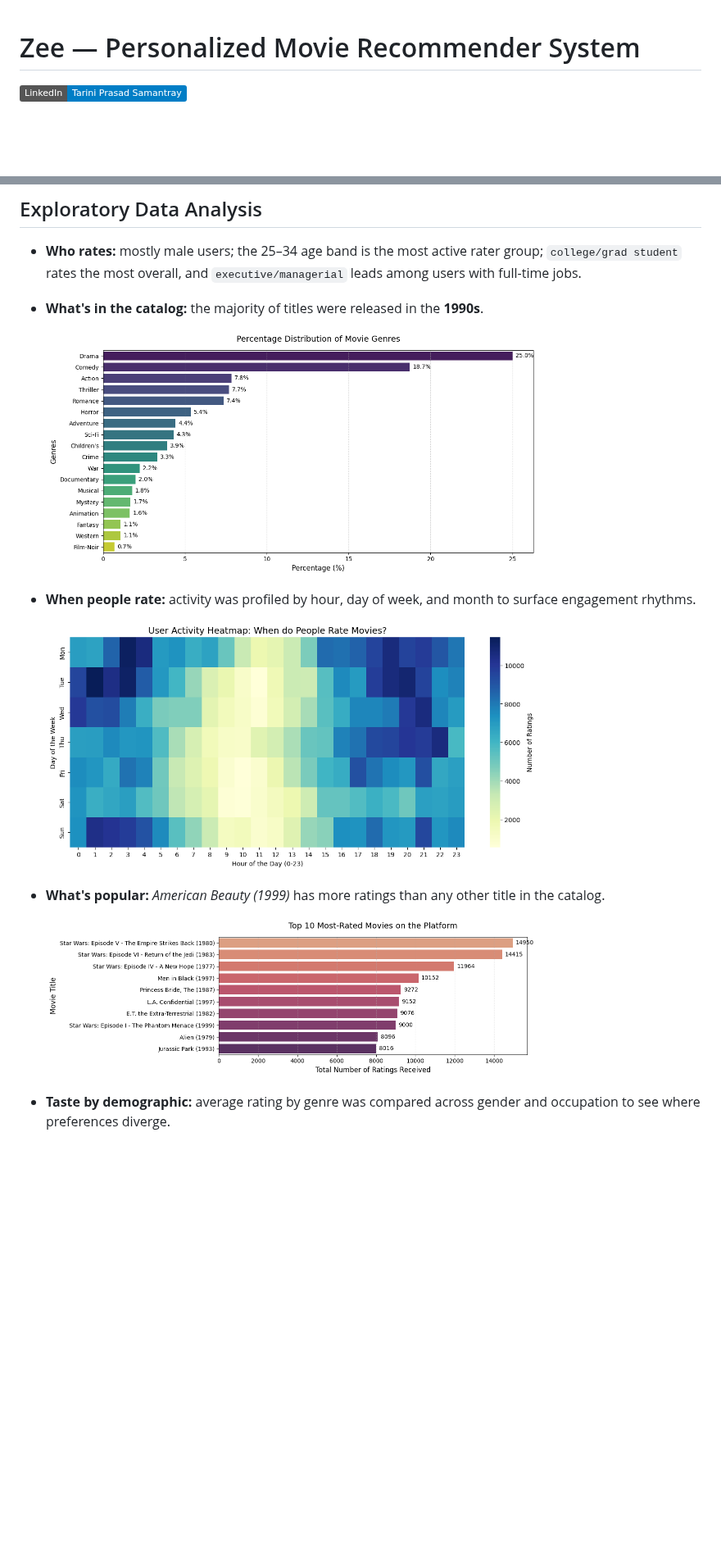
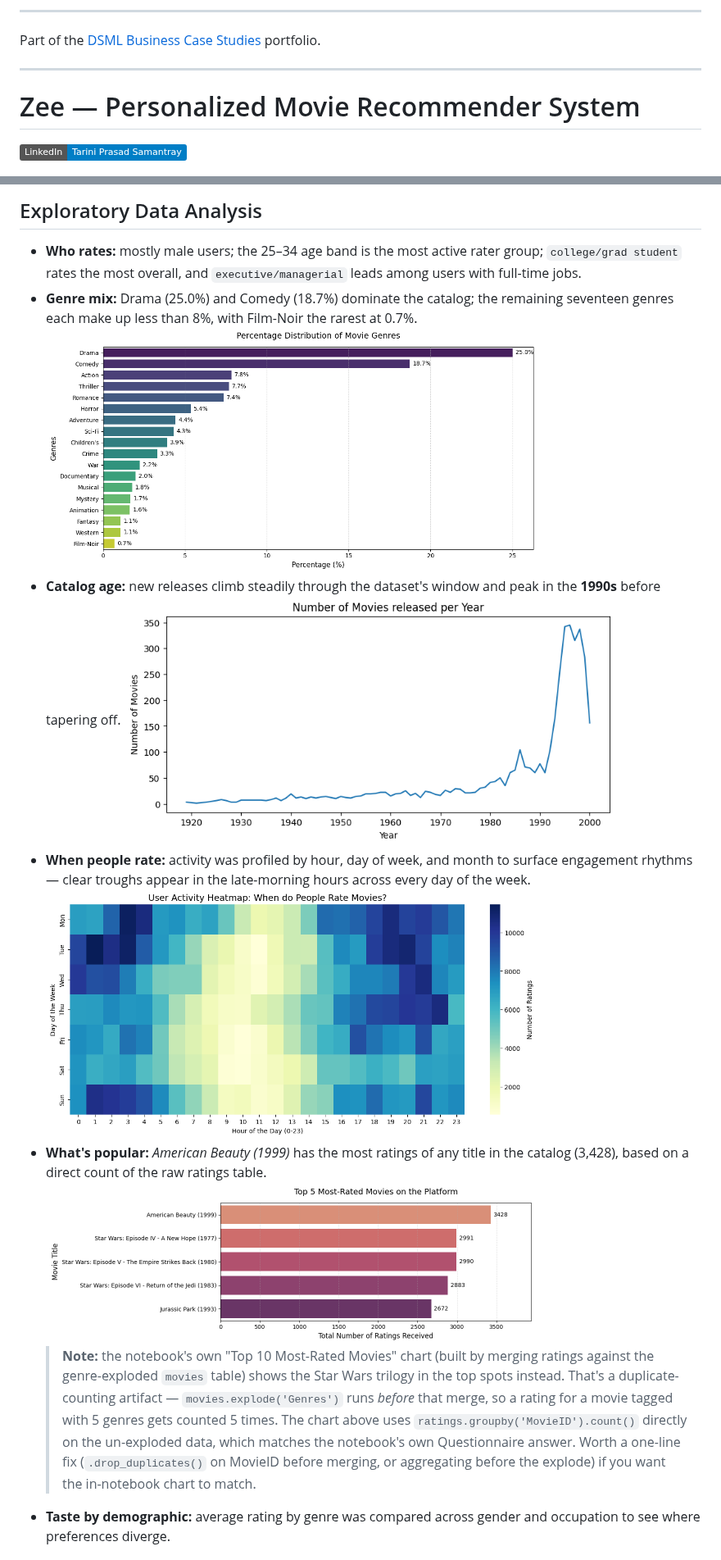
Before and after one commit to tarini-py/DSML-Business-Case-Studies, a Markdown page: 11. Zee - Movies Recommendation System/README.md, 2 parts joined by grey strips. Shown at 82% size. Drawn GitHub-style; pictures changed too: 11. Zee - Movies Recommendation System/assets/movies_per_year.png (added), 11. Zee - Movies Recommendation System/assets/top5_movies_corrected.png (added); badges without logos; blank space fills up the shorter version.

```diff
--- a/11. Zee - Movies Recommendation System/README.md
+++ b/11. Zee - Movies Recommendation System/README.md
@@ -1,3 +1,9 @@
+---
+
+Part of the [DSML Business Case Studies](https://github.com/tarini-py/DSML-Business-Case-Studies) portfolio.
+
+---
+
 # Zee — Personalized Movie Recommender System
 
 [![LinkedIn](https://img.shields.io/badge/LinkedIn-Tarini%20Prasad%20Samantray-blue?logo=linkedin&logoColor=white)](https://www.linkedin.com/in/mr-tps/)
@@ -27,18 +33,15 @@ Every user has rated at least 20 movies. *(The schema mirrors the well-known **M
 ## Exploratory Data Analysis
 
 - **Who rates:** mostly male users; the 25–34 age band is the most active rater group; `college/grad student` rates the most overall, and `executive/managerial` leads among users with full-time jobs.
-- **What's in the catalog:** the majority of titles were released in the **1990s**.
-
+- **Genre mix:** Drama (25.0%) and Comedy (18.7%) dominate the catalog; the remaining seventeen genres each make up less than 8%, with Film-Noir the rarest at 0.7%.
   <img src="assets/genre_distribution.png" width="600" alt="Percentage distribution of movie genres">
-
-- **When people rate:** activity was profiled by hour, day of week, and month to surface engagement rhythms.
-
+- **Catalog age:** new releases climb steadily through the dataset's window and peak in the **1990s** before tapering off.
+  <img src="assets/movies_per_year.png" width="600" alt="Number of movies released per year">
+- **When people rate:** activity was profiled by hour, day of week, and month to surface engagement rhythms — clear troughs appear in the late-morning hours across every day of the week.
   <img src="assets/activity_heatmap.png" width="600" alt="Heatmap of user rating activity by day and hour">
-
-- **What's popular:** *American Beauty (1999)* has more ratings than any other title in the catalog.
-
-  <img src="assets/top10_movies.png" width="600" alt="Top 10 most-rated movies on the platform">
-
+- **What's popular:** *American Beauty (1999)* has the most ratings of any title in the catalog (3,428), based on a direct count of the raw ratings table.
+  <img src="assets/top5_movies_corrected.png" width="600" alt="Top 5 most-rated movies on the platform, by direct rating count">
+  > **Note:** the notebook's own "Top 10 Most-Rated Movies" chart (built by merging ratings against the genre-exploded `movies` table) shows the Star Wars trilogy in the top spots instead. That's a duplicate-counting artifact — `movies.explode('Genres')` runs *before* that merge, so a rating for a movie tagged with 5 genres gets counted 5 times. The chart above uses `ratings.groupby('MovieID').count()` directly on the un-exploded data, which matches the notebook's own Questionnaire answer. Worth a one-line fix (`.drop_duplicates()` on MovieID before merging, or aggregating before the explode) if you want the in-notebook chart to match.
 - **Taste by demographic:** average rating by genre was compared across gender and occupation to see where preferences diverge.
 
 ## Modeling Approach
```
Also changed, not shown: other parts of 11. Zee - Movies Recommendation System/README.md (+0 -1 lines).
